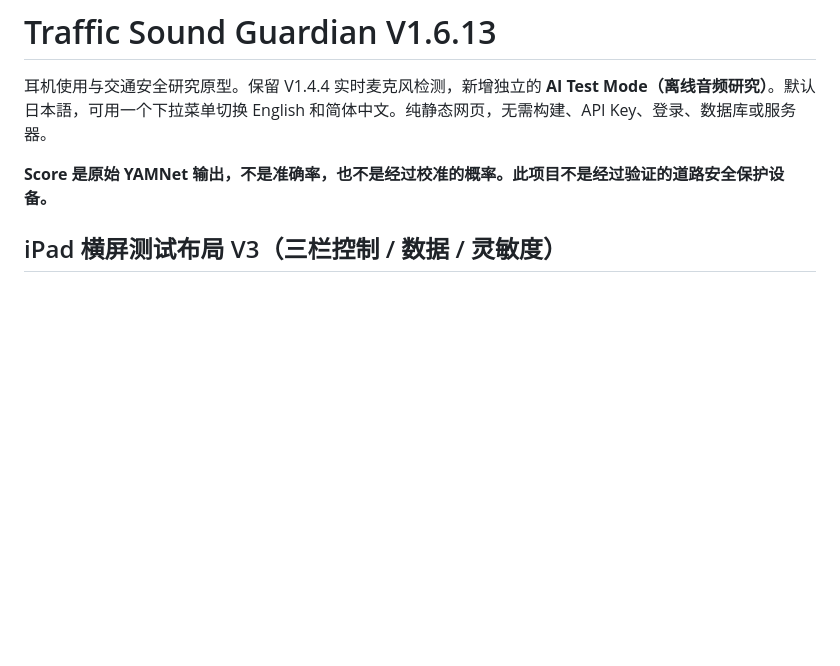
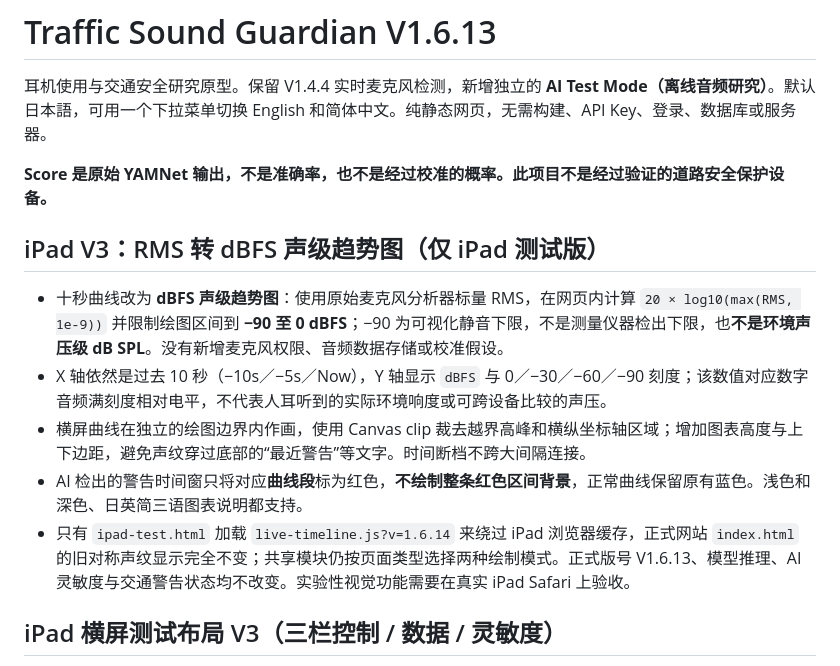
Before and after one commit to ky0o0/traffic-sound-guardian-v1, a Markdown page: README.md, the part around the change. GitHub-like rendering; blank space fills up the shorter version.

Commit message:
docs(ipad): document dBFS scale and distinction from uncalibrated physical sound pressure

```diff
--- a/README.md
+++ b/README.md
@@ -3,6 +3,14 @@
 耳机使用与交通安全研究原型。保留 V1.4.4 实时麦克风检测，新增独立的 **AI Test Mode（离线音频研究）**。默认日本語，可用一个下拉菜单切换 English 和简体中文。纯静态网页，无需构建、API Key、登录、数据库或服务器。
 
 **Score 是原始 YAMNet 输出，不是准确率，也不是经过校准的概率。此项目不是经过验证的道路安全保护设备。**
+
+## iPad V3：RMS 转 dBFS 声级趋势图（仅 iPad 测试版）
+
+- 十秒曲线改为 **dBFS 声级趋势图**：使用原始麦克风分析器标量 RMS，在网页内计算 `20 × log10(max(RMS, 1e-9))` 并限制绘图区间到 **−90 至 0 dBFS**；−90 为可视化静音下限，不是测量仪器检出下限，也**不是环境声压级 dB SPL**。没有新增麦克风权限、音频数据存储或校准假设。
+- X 轴依然是过去 10 秒（−10s／−5s／Now），Y 轴显示 `dBFS` 与 0／−30／−60／−90 刻度；该数值对应数字音频满刻度相对电平，不代表人耳听到的实际环境响度或可跨设备比较的声压。
+- 横屏曲线在独立的绘图边界内作画，使用 Canvas clip 裁去越界高峰和横纵坐标轴区域；增加图表高度与上下边距，避免声纹穿过底部的“最近警告”等文字。时间断档不跨大间隔连接。
+- AI 检出的警告时间窗只将对应**曲线段**标为红色，**不绘制整条红色区间背景**，正常曲线保留原有蓝色。浅色和深色、日英简三语图表说明都支持。
+- 只有 `ipad-test.html` 加载 `live-timeline.js?v=1.6.14` 来绕过 iPad 浏览器缓存，正式网站 `index.html` 的旧对称声纹显示完全不变；共享模块仍按页面类型选择两种绘制模式。正式版号 V1.6.13、模型推理、AI 灵敏度与交通警告状态均不改变。实验性视觉功能需要在真实 iPad Safari 上验收。
 
 ## iPad 横屏测试布局 V3（三栏控制 / 数据 / 灵敏度）
 
```
